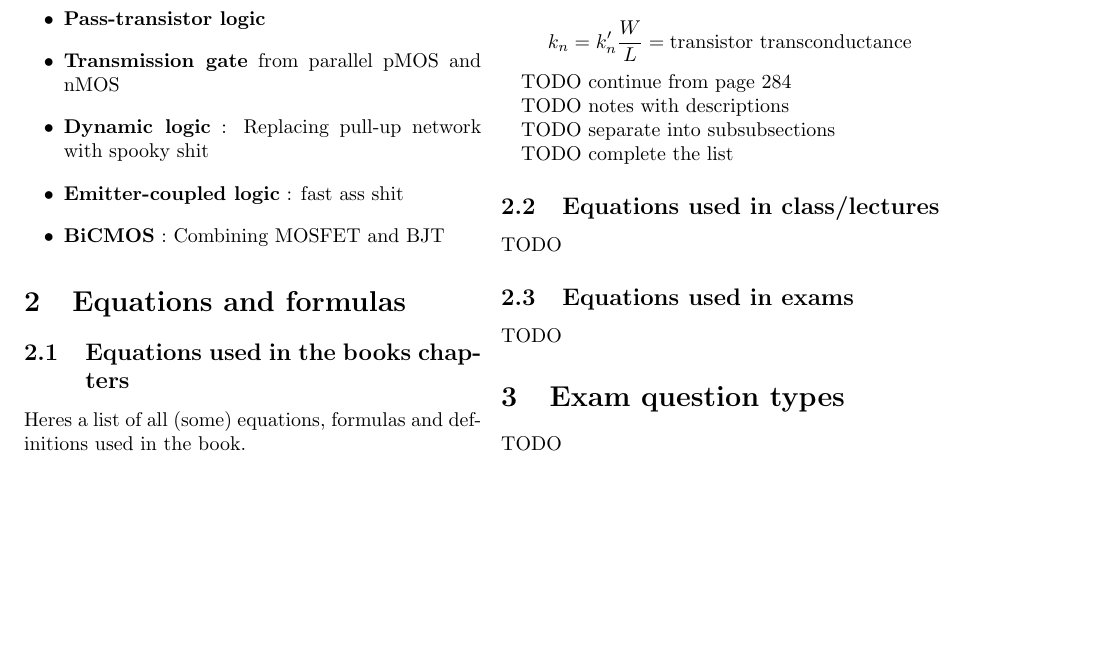
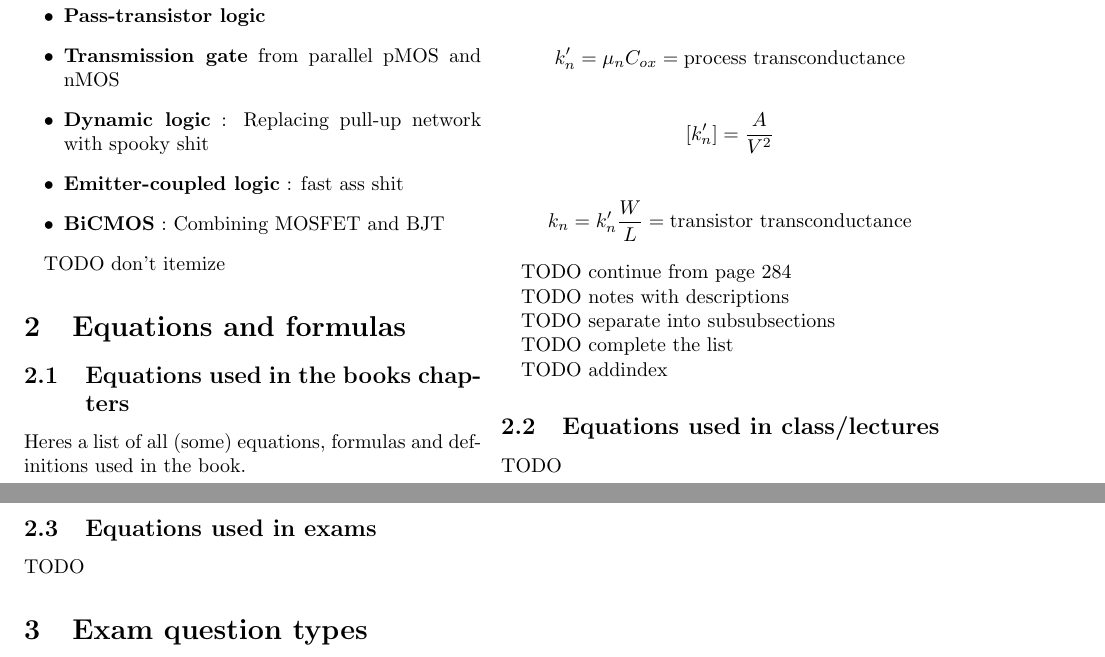
Before and after one commit to byllgrim/inf3410, a LaTeX paper (inf3410.tex, which reads tex/chapters_contents.tex, tex/equations_book.tex): part of page 3 of 4 before the commit and two parts of pages 3 and 4 of 5 after it, the two joined at a grey line, cut so that both start at the same text, the shorter picture padded with empty space. Compiled offline with pdfLaTeX.

Commit message:
add some TODOs

```diff
--- a/tex/chapters_contents.tex
+++ b/tex/chapters_contents.tex
@@ -113,3 +113,5 @@ The books chapter covers:
   \item \addindex{Emitter-coupled logic}: fast ass shit
   \item \addindex{BiCMOS}: Combining MOSFET and BJT
 \end{itemize}
+
+TODO don't itemize
--- a/tex/equations_book.tex
+++ b/tex/equations_book.tex
@@ -32,3 +32,5 @@ TODO notes with descriptions
 TODO separate into subsubsections
 
 TODO complete the list
+
+TODO addindex
```
